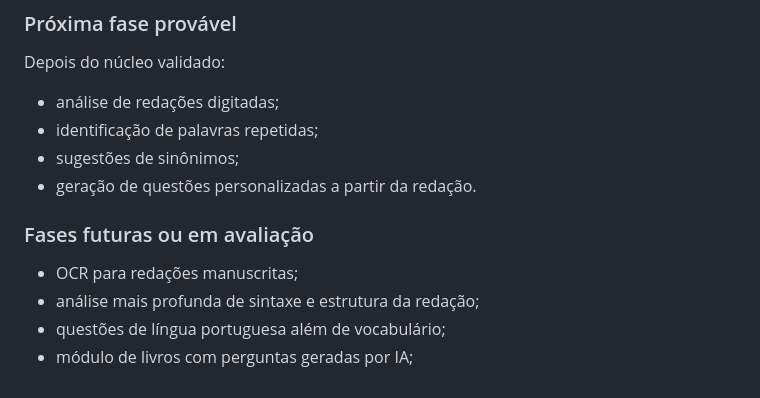
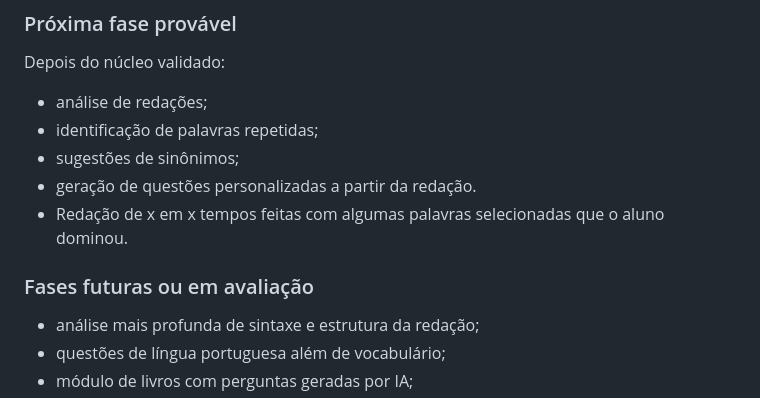
Before and after one commit to mateusdsoc/VocabKids, a Markdown page: docs/rascunho_product.md, the part around the change. GitHub-like rendering.

Commit message:
atualizando o prduct

```diff
--- a/docs/product.md
+++ b/docs/rascunho_product.md
@@ -265,14 +265,14 @@ O MVP deve focar no núcleo do produto:
 
 Depois do núcleo validado:
 
-- análise de redações digitadas;
+- análise de redações;
 - identificação de palavras repetidas;
 - sugestões de sinônimos;
 - geração de questões personalizadas a partir da redação.
+- Redação de x em x tempos feitas com algumas palavras selecionadas que o aluno dominou.
 
 ### Fases futuras ou em avaliação
 
-- OCR para redações manuscritas;
 - análise mais profunda de sintaxe e estrutura da redação;
 - questões de língua portuguesa além de vocabulário;
 - módulo de livros com perguntas geradas por IA;
```
